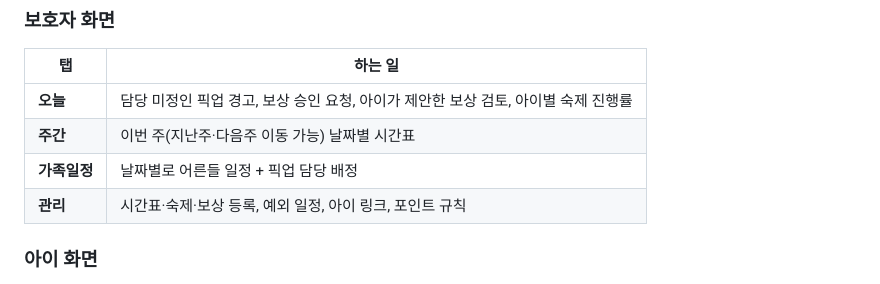
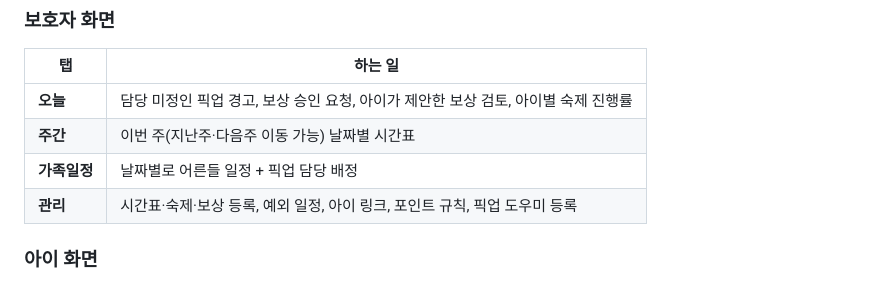
Before and after one commit to ChungYoungJoo/family-schedule, a Markdown page: README.md, the part around the change. Rendered like a GitHub page.

```diff
--- a/README.md
+++ b/README.md
@@ -101,7 +101,7 @@ export const SUPABASE_ANON_KEY = 'eyJhbGciOi...';
 | **오늘** | 담당 미정인 픽업 경고, 보상 승인 요청, 아이가 제안한 보상 검토, 아이별 숙제 진행률 |
 | **주간** | 이번 주(지난주·다음주 이동 가능) 날짜별 시간표 |
 | **가족일정** | 날짜별로 어른들 일정 + 픽업 담당 배정 |
-| **관리** | 시간표·숙제·보상 등록, 예외 일정, 아이 링크, 포인트 규칙 |
+| **관리** | 시간표·숙제·보상 등록, 예외 일정, 아이 링크, 포인트 규칙, 픽업 도우미 등록 |
 
 ### 아이 화면
 - **오늘** — 시간표를 보고 학원 다녀오면 체크(+포인트), 숙제 체크(+포인트)
```
